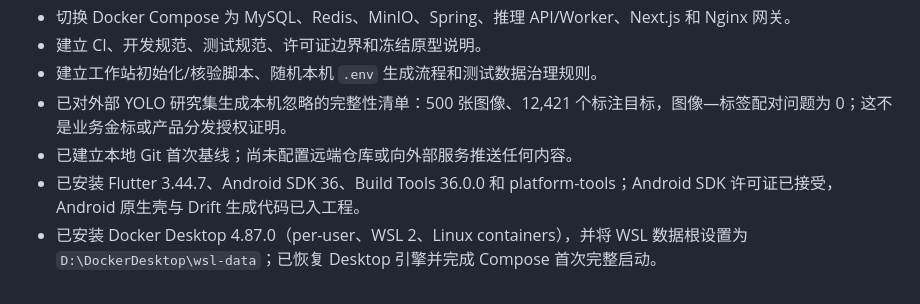
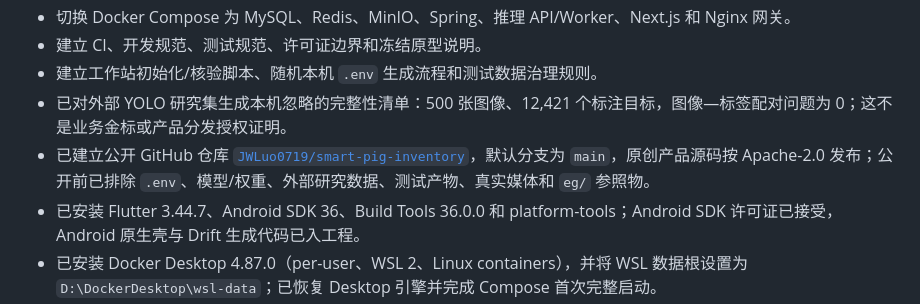
Before and after one commit to JWLuo0719/smart-pig-inventory, a Markdown page: PROJECT_STATUS.md, the part around the change. Rendered like a GitHub page.

Commit message:
docs: record public repository and release boundary

```diff
--- a/PROJECT_STATUS.md
+++ b/PROJECT_STATUS.md
@@ -27,7 +27,7 @@
 - 建立 CI、开发规范、测试规范、许可证边界和冻结原型说明。
 - 建立工作站初始化/核验脚本、随机本机 `.env` 生成流程和测试数据治理规则。
 - 已对外部 YOLO 研究集生成本机忽略的完整性清单：500 张图像、12,421 个标注目标，图像—标签配对问题为 0；这不是业务金标或产品分发授权证明。
-- 已建立本地 Git 首次基线；尚未配置远端仓库或向外部服务推送任何内容。
+- 已建立公开 GitHub 仓库 [`JWLuo0719/smart-pig-inventory`](https://github.com/JWLuo0719/smart-pig-inventory)，默认分支为 `main`，原创产品源码按 Apache-2.0 发布；公开前已排除 `.env`、模型/权重、外部研究数据、测试产物、真实媒体和 `eg/` 参照物。
 - 已安装 Flutter 3.44.7、Android SDK 36、Build Tools 36.0.0 和 platform-tools；Android SDK 许可证已接受，Android 原生壳与 Drift 生成代码已入工程。
 - 已安装 Docker Desktop 4.87.0（per-user、WSL 2、Linux containers），并将 WSL 数据根设置为 `D:\DockerDesktop\wsl-data`；已恢复 Desktop 引擎并完成 Compose 首次完整启动。
 - 已安装 Maven 3.9.11 至 `D:\ProgrammingLanguage\apache-maven-3.9.11`，并将其纳入本机核验脚本。
```
